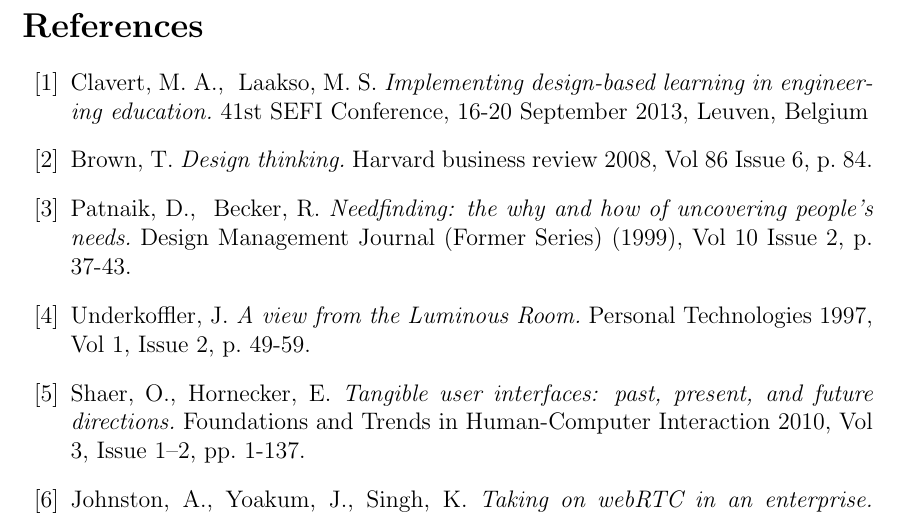
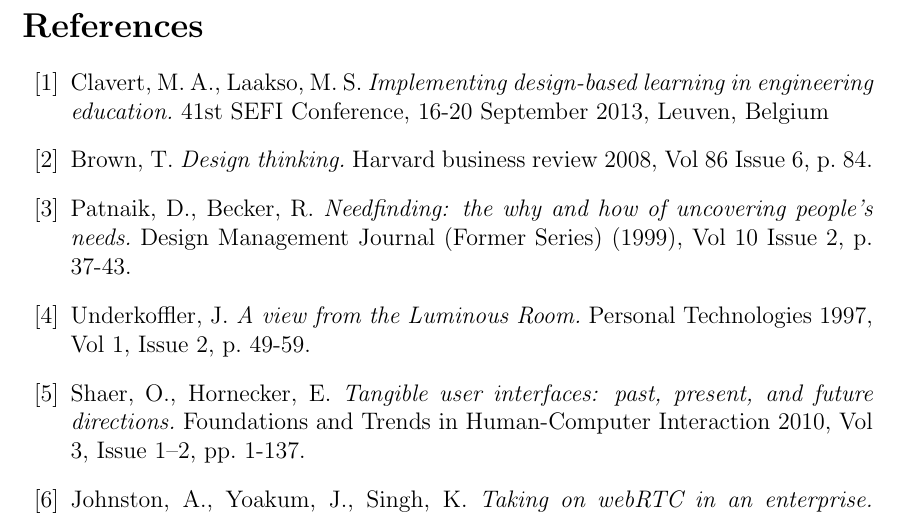
Before and after one commit to duuniptr/cbiaftermath, a LaTeX document (dippa.tex): part of page 18 of 18, cut so that both start at the same text. Compiled offline with pdfLaTeX; a LaTeX package or settings file that is missing is left out.

Commit message:
"Update"

```diff
--- a/dippa.tex
+++ b/dippa.tex
@@ -41,8 +41,8 @@
 %% Käytä näitä, jos kirjoitat englanniksi
 %%
 %% Uncomment one of these if you write in English
-%\documentclass[english,12pt,a4paper,pdftex]{article}
-\documentclass[english,12pt,a4paper,dvips]{article}
+\documentclass[english,12pt,a4paper,pdftex]{article}
+%\documentclass[english,12pt,a4paper,dvips]{article}
 
 %% Nämä komennot asettavat oikean tekstiencodauksen.
 %%\usepackage[utf8]{inputenc}
@@ -577,11 +577,11 @@
 
 %% Tarkista viittauskäytännöt
 
-\bibitem{Clavert} Clavert,\ M.\ A., & Laakso,\ M.\ S. \textit{Implementing design-based learning in engineering education.} 41st SEFI Conference, 16-20 September 2013, Leuven, Belgium
+\bibitem{Clavert} Clavert,\ M.\ A., Laakso,\ M.\ S. \textit{Implementing design-based learning in engineering education.} 41st SEFI Conference, 16-20 September 2013, Leuven, Belgium
 
 \bibitem{Brown} Brown,\ T. \textit{Design thinking.} Harvard business review 2008, Vol 86 Issue 6, p. 84.
 
-\bibitem{Patnaik} Patnaik,\ D., & Becker,\ R. \textit{Needfinding: the why and how of uncovering people's needs.}   Design Management Journal (Former Series) (1999), Vol 10 Issue 2, p. 37-43.
+\bibitem{Patnaik} Patnaik,\ D., Becker,\ R. \textit{Needfinding: the why and how of uncovering people's needs.}   Design Management Journal (Former Series) (1999), Vol 10 Issue 2, p. 37-43.
 
 \bibitem{Underkoffler} Underkoffler, J. \textit{A view from the Luminous Room.} Personal Technologies 1997, Vol 1, Issue 2, p. 49-59.
 
```
